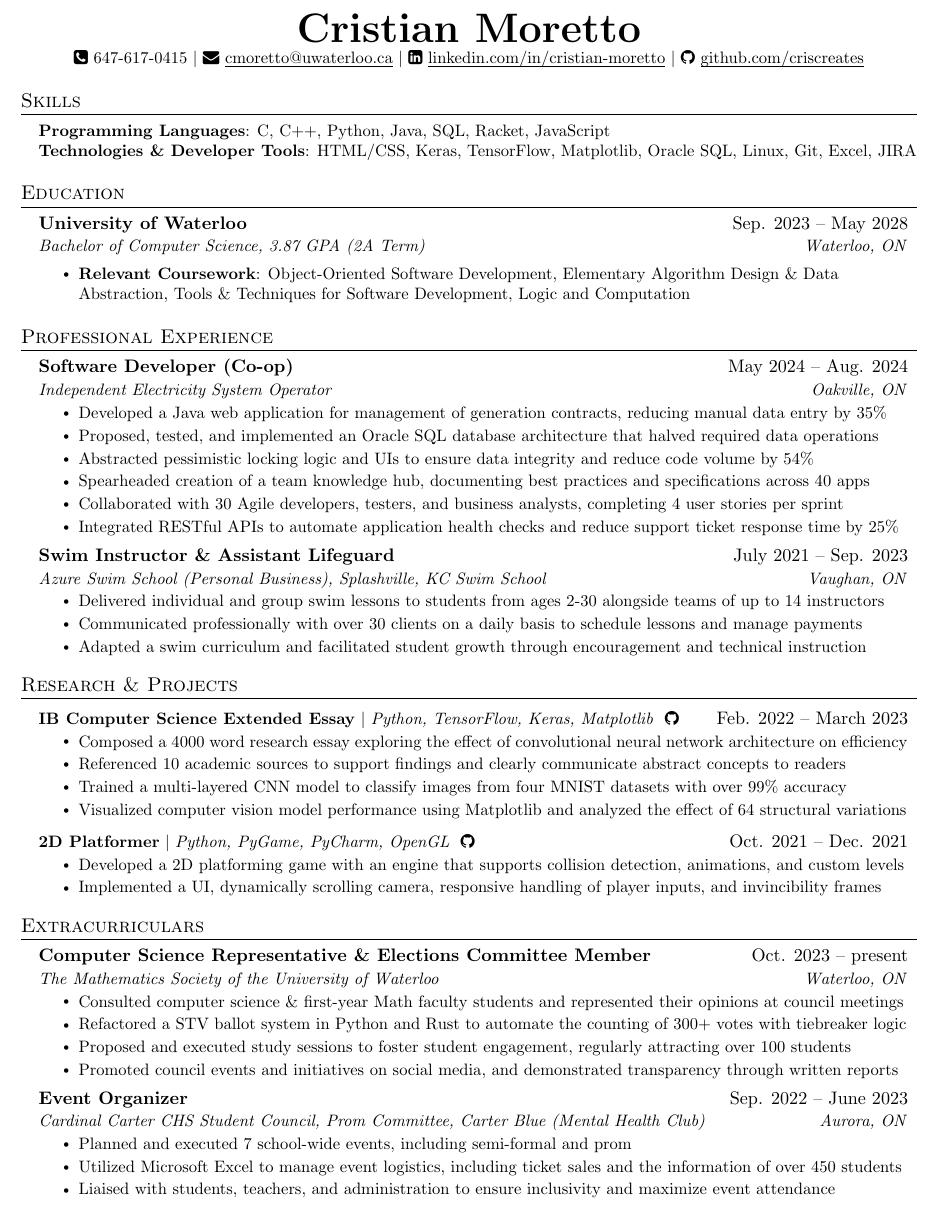
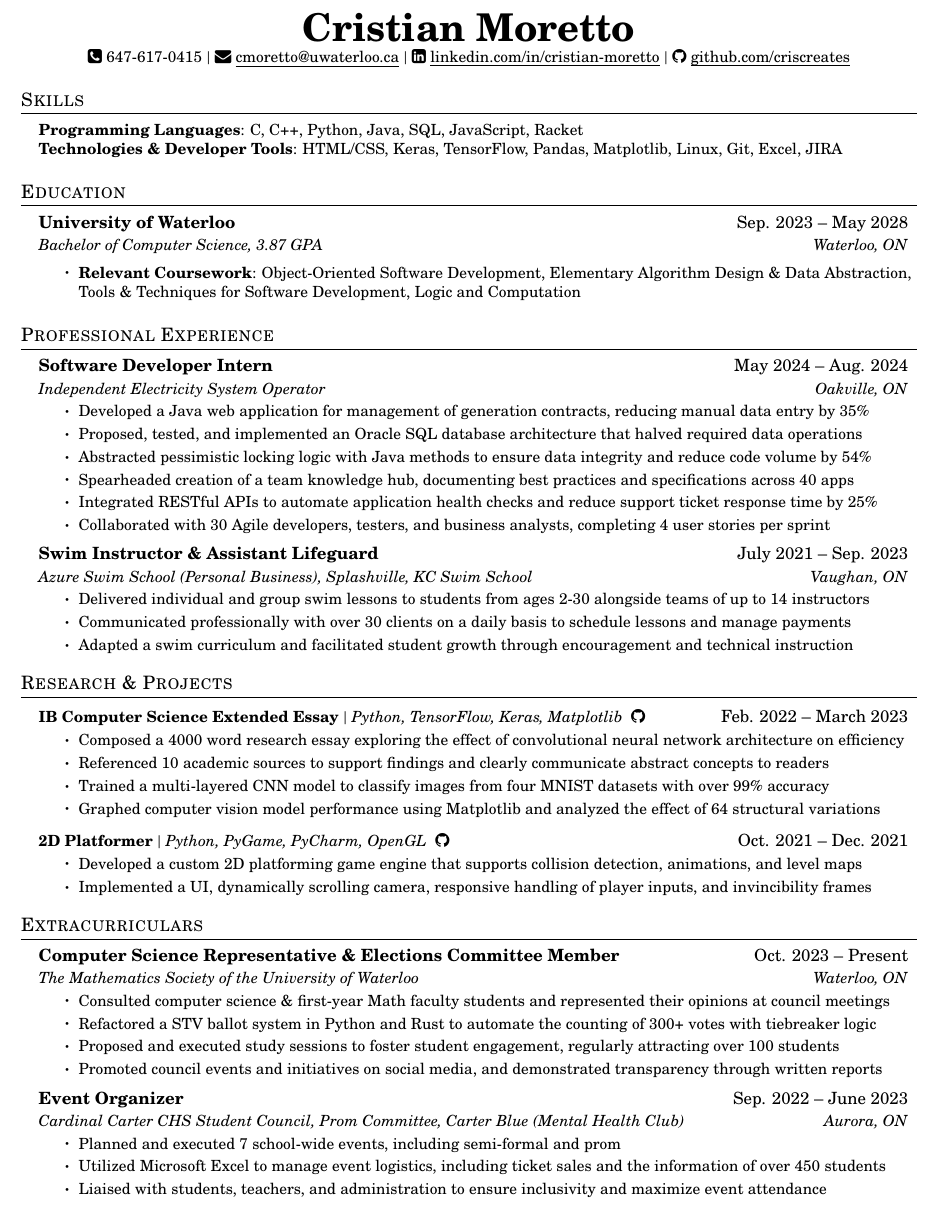
Before and after one commit to criscreates/2a-resume, a LaTeX CV (cristian_moretto_resume.tex): part of the page, cut so that both start at the same text. Compiled offline with pdfLaTeX.

Commit message:
Change resume font and modify slight details

```diff
--- a/cristian_moretto_resume.tex
+++ b/cristian_moretto_resume.tex
@@ -32,7 +32,9 @@
 % serif
 % \usepackage{CormorantGaramond}
 % \usepackage{charter}
-
+\usepackage{fouriernc}
+\renewcommand{\familydefault}{\rmdefault}
+% fonts I'm choosing between are: Computer Modern, Fourier, New Century Schoolbook.
 
 \pagestyle{fancy}
 \fancyhf{} % clear all header and footer fields
@@ -124,8 +126,8 @@
   \section{Skills}
   \begin{itemize}[leftmargin=0.15in, label={}]
      \small{\item{
-      \textbf{Programming Languages}{: C, C++, Python, Java, SQL, Racket, JavaScript} \\
-      \textbf{Technologies \& Developer Tools}{: HTML/CSS, Keras, TensorFlow, Matplotlib, Oracle SQL, Linux, Git, Excel, JIRA} \\
+      \textbf{Programming Languages}{: C, C++, Python, Java, SQL, JavaScript, Racket} \\
+      \textbf{Technologies \& Developer Tools}{: HTML/CSS, Keras, TensorFlow, Pandas, Matplotlib, Linux, Git, Excel, JIRA} \\
      }}
   \end{itemize}
 
@@ -135,7 +137,7 @@
   \resumeSubHeadingListStart
     \resumeSubheading
       {University of Waterloo}{Sep. 2023 -- May 2028}
-      {Bachelor of Computer Science, 3.87 GPA (2A Term)}{Waterloo, ON} \\
+      {Bachelor of Computer Science, 3.87 GPA}{Waterloo, ON} \\
       \resumeItemListStart
         \resumeItem{\textbf{Relevant Coursework}: Object-Oriented Software Development, Elementary Algorithm Design \& Data Abstraction, Tools \& Techniques for Software Development, Logic and Computation}
       \resumeItemListEnd
@@ -146,15 +148,15 @@
   \resumeSubHeadingListStart
 
     \resumeSubheading
-      {Software Developer (Co-op)}{May 2024 -- Aug. 2024}
+      {Software Developer Intern}{May 2024 -- Aug. 2024}
       {Independent Electricity System Operator}{Oakville, ON}
       \resumeItemListStart
         \resumeItem{Developed a Java web application for management of generation contracts, reducing manual data entry by 35\%}
         \resumeItem{Proposed, tested, and implemented an Oracle SQL database architecture that halved required data operations}
-        \resumeItem{Abstracted pessimistic locking logic and UIs to ensure data integrity and reduce code volume by 54\%}
+        \resumeItem{Abstracted pessimistic locking logic with Java methods to ensure data integrity and reduce code volume by 54\%}
         \resumeItem{Spearheaded creation of a team knowledge hub, documenting best practices and specifications across 40 apps}
+        \resumeItem{Integrated RESTful APIs to automate application health checks and reduce support ticket response time by 25\%}
         \resumeItem{Collaborated with 30 Agile developers, testers, and business analysts, completing 4 user stories per sprint}
-        \resumeItem{Integrated RESTful APIs to automate application health checks and reduce support ticket response time by 25\%}
       \resumeItemListEnd
 
     \resumeSubheading
@@ -189,12 +191,12 @@
             \resumeItem{Composed a 4000 word research essay exploring the effect of convolutional neural network architecture on efficiency}
             \resumeItem{Referenced 10 academic sources to support findings and clearly communicate abstract concepts to readers}
             \resumeItem{Trained a multi-layered CNN model to classify images from four MNIST datasets with over 99\% accuracy}
-            \resumeItem{Visualized computer vision model performance using Matplotlib and analyzed the effect of 64 structural variations}
+            \resumeItem{Graphed computer vision model performance using Matplotlib and analyzed the effect of 64 structural variations}
           \resumeItemListEnd
       \resumeProjectHeading
           {\textbf{2D Platformer} $|$ \emph{Python, PyGame, PyCharm, OpenGL} \hspace{0cm} \href[pdfnewwindow=true]{https://github.com/criscreates/2dplatformer}{\faGithub}}{Oct. 2021 -- Dec. 2021}
           \resumeItemListStart
-            \resumeItem{Developed a 2D platforming game with an engine that supports collision detection, animations, and custom levels}
+            \resumeItem{Developed a custom 2D platforming game engine that supports collision detection, animations, and level maps}
             \resumeItem{Implemented a UI, dynamically scrolling camera, responsive handling of player inputs, and invincibility frames}
           \resumeItemListEnd
     \resumeSubHeadingListEnd
@@ -204,7 +206,7 @@
   \resumeSubHeadingListStart
 
     \resumeSubheading
-      {Computer Science Representative \& Elections Committee Member}{Oct. 2023 -- present}
+      {Computer Science Representative \& Elections Committee Member}{Oct. 2023 -- Present}
       {The Mathematics Society of the University of Waterloo}{Waterloo, ON}
       \resumeItemListStart
         \resumeItem{Consulted computer science \& first-year Math faculty students and represented their opinions at council meetings}
```
Also changed, not shown: cristian_moretto_resume.pdf, 4 other files.
